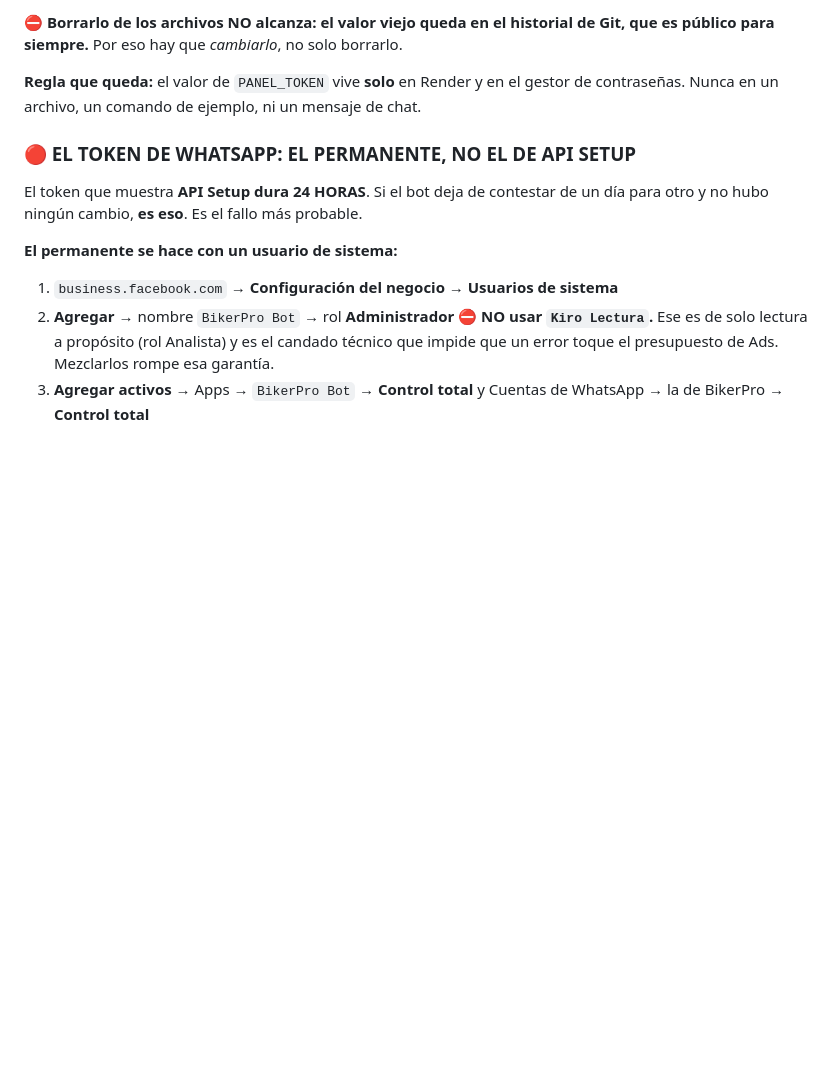
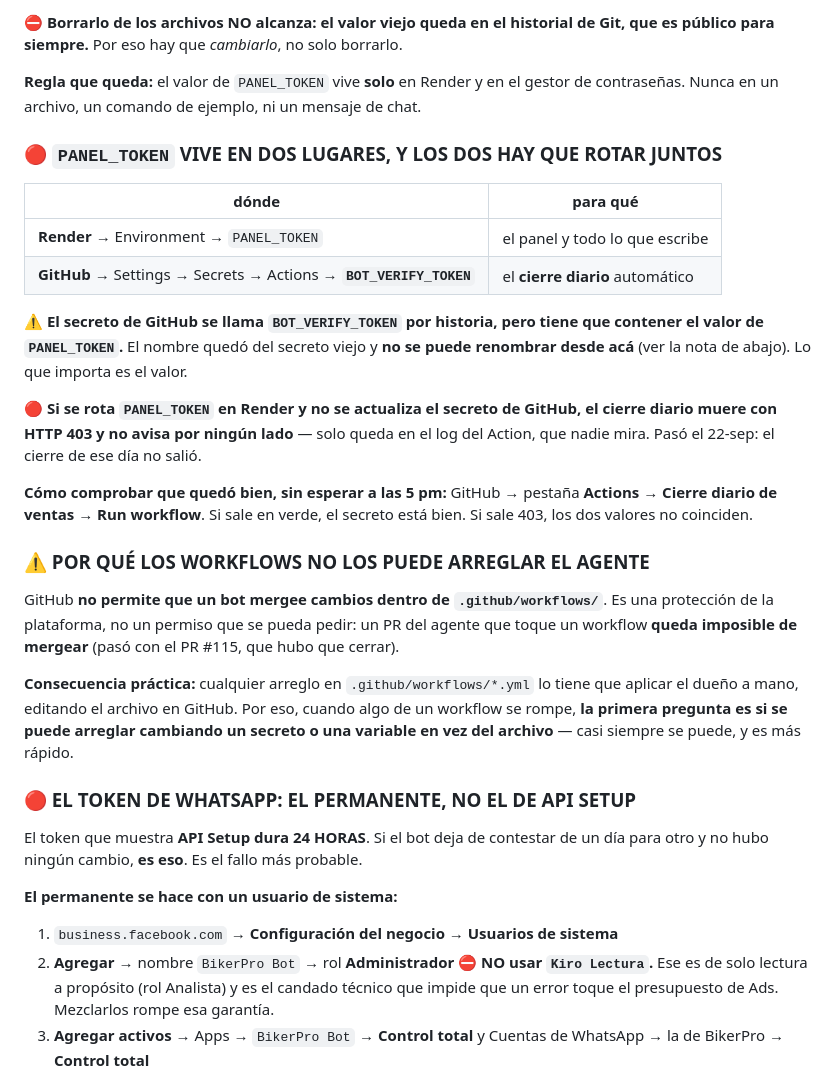
Before and after one commit to mtavera99/impermeables, a Markdown page: ACCESOS-Y-RECUPERACION.md, the part around the change. Rendered like a GitHub page; blank space fills up the shorter version.

Commit message:
PANEL_TOKEN vive en DOS lugares y los dos hay que rotar juntos
EL CIERRE DIARIO DEL 22-SEP NO SALIO. Comprobado en el log del Action: HTTP 403.
La causa: el bot migro a PANEL_TOKEN a las 12:57 y el Action siguio mandando el
secreto viejo de GitHub.

EL ARREGLO NO NECESITA TOCAR EL WORKFLOW
El Action ya lee el secreto BOT_VERIFY_TOKEN. Alcanza con cambiarle el VALOR a
ese secreto y ponerle el mismo que PANEL_TOKEN tiene en Render. El nombre quedo
del secreto viejo y suena confuso, pero lo que importa es el valor, y asi el
cierre vuelve a funcionar sin mergear nada.

POR QUE SE DESCUBRIO ESTO
Se intento arreglar editando el workflow (PR #115) y hubo que cerrarlo: GitHub NO
permite que un bot mergee cambios dentro de .github/workflows/. Es una proteccion
de la plataforma, no un permiso que se pueda pedir. Un PR nuevo habria chocado
con lo mismo.

Queda escrita la consecuencia practica, que es la parte util: cuando algo de un
workflow se rompe, la primera pregunta es si se puede arreglar cambiando un
SECRETO o una VARIABLE en vez del archivo. Casi siempre se puede, y es mas
rapido que editar el YAML a mano.

TAMBIEN QUEDA COMO COMPROBARLO SIN ESPERAR A LAS 5 PM: Actions -> Cierre diario
de ventas -> Run workflow. Verde = el secreto esta bien; 403 = los dos valores
no coinciden.

```diff
--- a/ACCESOS-Y-RECUPERACION.md
+++ b/ACCESOS-Y-RECUPERACION.md
@@ -194,6 +194,36 @@ que es público para siempre.** Por eso hay que *cambiarlo*, no solo borrarlo.
 **Regla que queda:** el valor de `PANEL_TOKEN` vive **solo** en Render y en el gestor de
 contraseñas. Nunca en un archivo, un comando de ejemplo, ni un mensaje de chat.
 
+### 🔴 `PANEL_TOKEN` VIVE EN DOS LUGARES, Y LOS DOS HAY QUE ROTAR JUNTOS
+
+| dónde | para qué |
+|---|---|
+| **Render** → Environment → `PANEL_TOKEN` | el panel y todo lo que escribe |
+| **GitHub** → Settings → Secrets → Actions → **`BOT_VERIFY_TOKEN`** | el **cierre diario** automático |
+
+⚠️ **El secreto de GitHub se llama `BOT_VERIFY_TOKEN` por historia, pero tiene que
+contener el valor de `PANEL_TOKEN`.** El nombre quedó del secreto viejo y **no se puede
+renombrar desde acá** (ver la nota de abajo). Lo que importa es el valor.
+
+🔴 **Si se rota `PANEL_TOKEN` en Render y no se actualiza el secreto de GitHub, el cierre
+diario muere con HTTP 403 y no avisa por ningún lado** — solo queda en el log del Action,
+que nadie mira. Pasó el 22-sep: el cierre de ese día no salió.
+
+**Cómo comprobar que quedó bien, sin esperar a las 5 pm:**
+GitHub → pestaña **Actions** → **Cierre diario de ventas** → **Run workflow**. Si sale en
+verde, el secreto está bien. Si sale 403, los dos valores no coinciden.
+
+### ⚠️ POR QUÉ LOS WORKFLOWS NO LOS PUEDE ARREGLAR EL AGENTE
+
+GitHub **no permite que un bot mergee cambios dentro de `.github/workflows/`**. Es una
+protección de la plataforma, no un permiso que se pueda pedir: un PR del agente que toque
+un workflow **queda imposible de mergear** (pasó con el PR #115, que hubo que cerrar).
+
+**Consecuencia práctica:** cualquier arreglo en `.github/workflows/*.yml` lo tiene que
+aplicar el dueño a mano, editando el archivo en GitHub. Por eso, cuando algo de un
+workflow se rompe, **la primera pregunta es si se puede arreglar cambiando un secreto o una
+variable en vez del archivo** — casi siempre se puede, y es más rápido.
+
 ### 🔴 EL TOKEN DE WHATSAPP: EL PERMANENTE, NO EL DE API SETUP
 
 El token que muestra **API Setup dura 24 HORAS**. Si el bot deja de contestar de un
```
